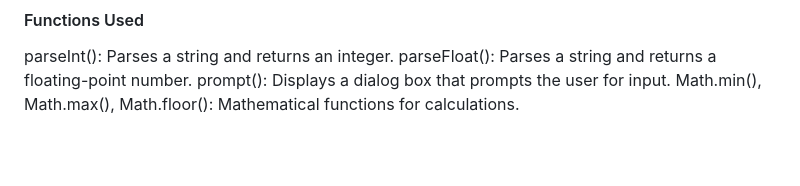
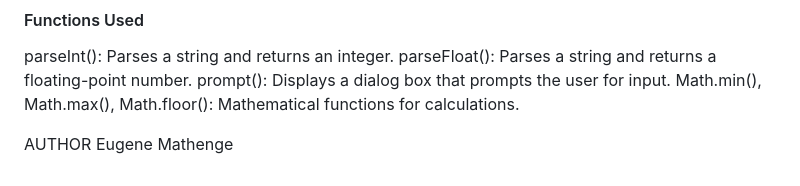
Before and after one commit to eugene12345678/Wk1-Code-Challange, a Markdown page: README.md, the part around the change. Rendered like a GitHub page; blank space fills up the shorter version.

```diff
--- a/README.md
+++ b/README.md
@@ -79,3 +79,6 @@ parseInt(): Parses a string and returns an integer.
 parseFloat(): Parses a string and returns a floating-point number.
 prompt(): Displays a dialog box that prompts the user for input.
 Math.min(), Math.max(), Math.floor(): Mathematical functions for calculations.
+
+AUTHOR
+Eugene Mathenge
```
